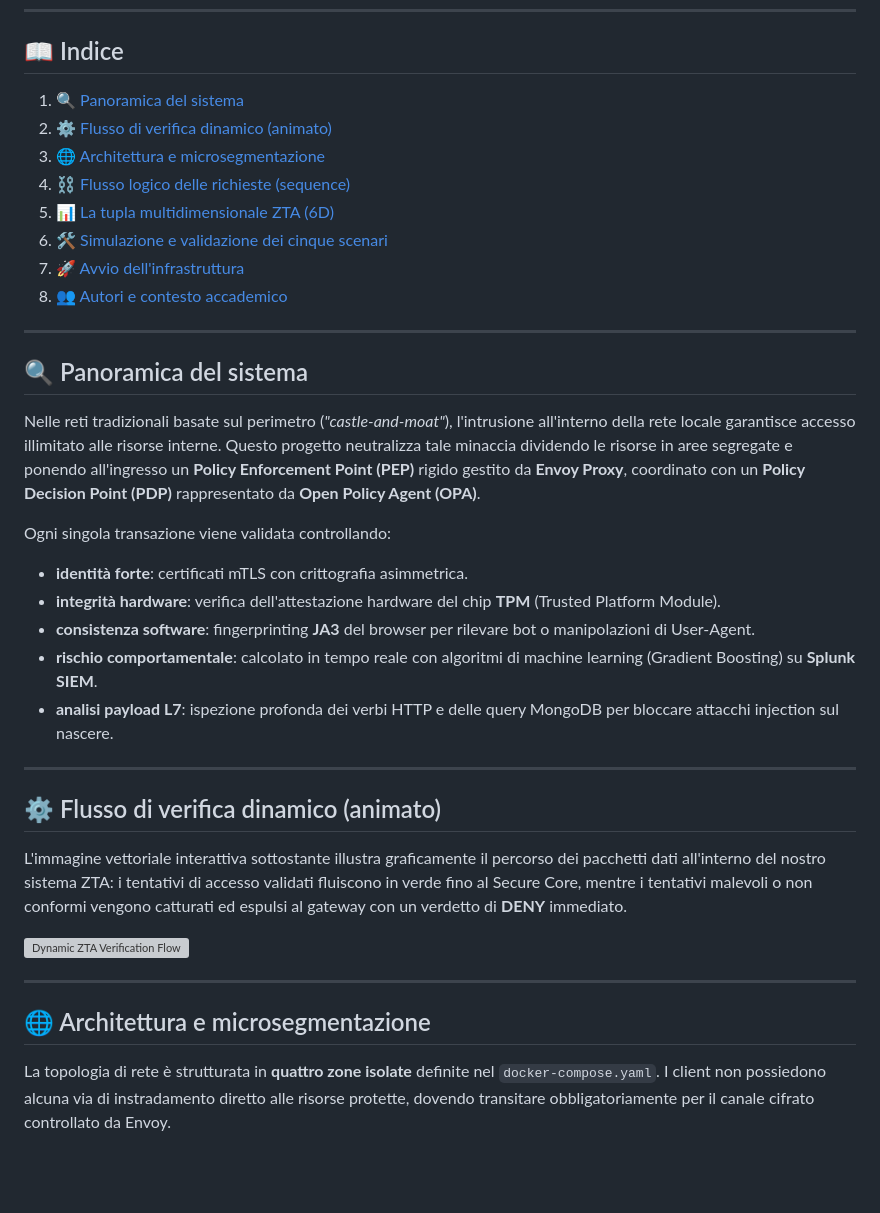
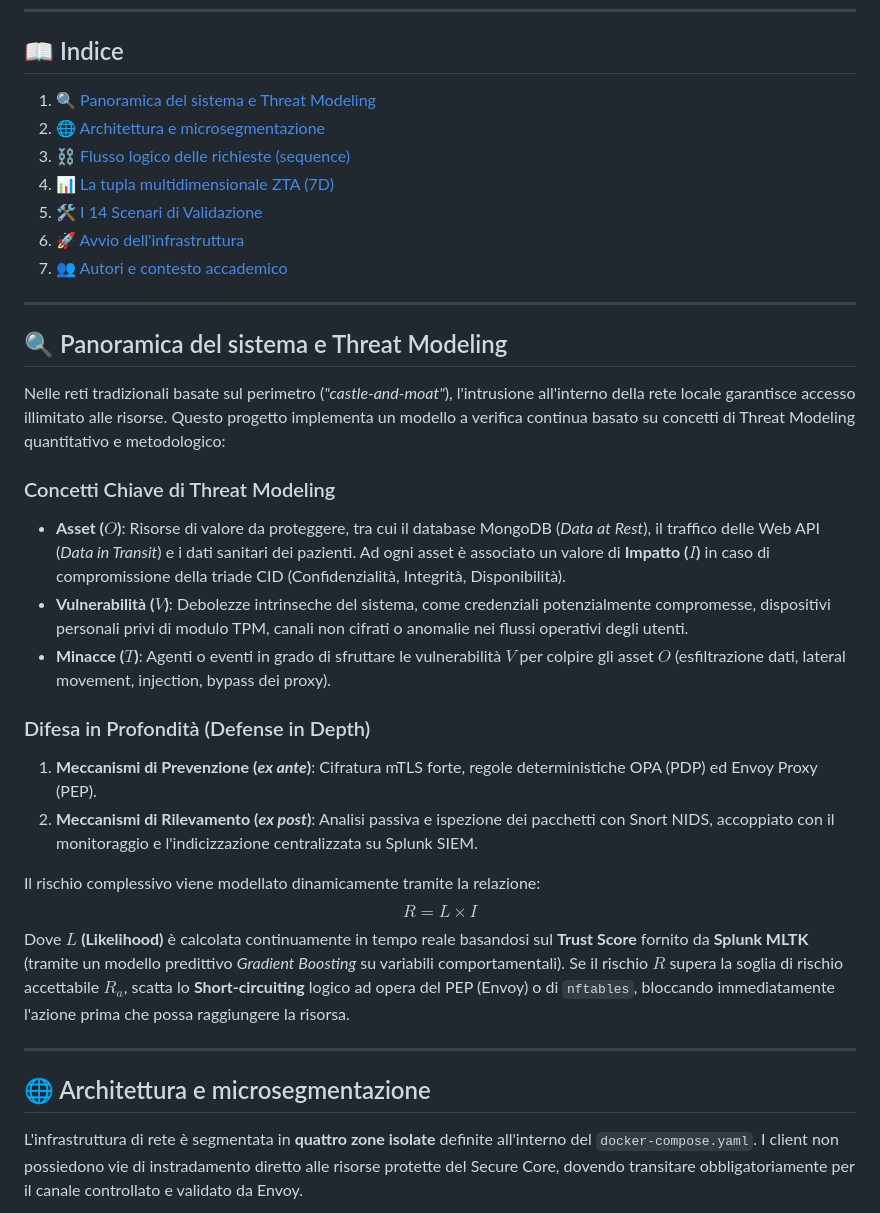
Before and after one commit to ndreeeee/Advanced-Cybersecurity-for-IT-Project, a Markdown page: README.md, the part around one of its changes. GitHub-like rendering; blank space fills up the shorter version; grey boxes are pictures that could not be loaded.

```diff
--- a/README.md
+++ b/README.md
@@ -26,36 +23,34 @@ L'obiettivo è la realizzazione pratica di un'infrastruttura di rete basata sul
 ---
 
 ## 📖 Indice
-1. [🔍 Panoramica del sistema](#-panoramica-del-sistema)
-2. [⚙️ Flusso di verifica dinamico (animato)](#%EF%B8%8F-flusso-di-verifica-dinamico-animato)
-3. [🌐 Architettura e microsegmentazione](#-architettura-e-microsegmentazione)
-4. [⛓️ Flusso logico delle richieste (sequence)](#%EF%B8%8F-flusso-logico-delle-richieste-sequence)
-5. [📊 La tupla multidimensionale ZTA (6D)](#-la-tupla-multidimensionale-zta-6d)
-6. [🛠️ Simulazione e validazione dei cinque scenari](#%EF%B8%8F-simulazione-e-validazione-dei-cinque-scenari)
-7. [🚀 Avvio dell'infrastruttura](#-avvio-dellinfrastruttura)
-8. [👥 Autori e contesto accademico](#-autori-e-contesto-accademico)
+1. [🔍 Panoramica del sistema e Threat Modeling](#-panoramica-del-sistema-e-threat-modeling)
+2. [🌐 Architettura e microsegmentazione](#-architettura-e-microsegmentazione)
+3. [⛓️ Flusso logico delle richieste (sequence)](#%EF%B8%8F-flusso-logico-delle-richieste-sequence)
+4. [📊 La tupla multidimensionale ZTA (7D)](#-la-tupla-multidimensionale-zta-7d)
+5. [🛠️ I 14 Scenari di Validazione](#%EF%B8%8F-i-14-scenari-di-validazione)
+6. [🚀 Avvio dell'infrastruttura](#-avvio-dellinfrastruttura)
+7. [👥 Autori e contesto accademico](#-autori-e-contesto-accademico)
 
 ---
 
-## 🔍 Panoramica del sistema
-Nelle reti tradizionali basate sul perimetro (*"castle-and-moat"*), l'intrusione all'interno della rete locale garantisce accesso illimitato alle risorse interne. Questo progetto neutralizza tale minaccia dividendo le risorse in aree segregate e ponendo all'ingresso un **Policy Enforcement Point (PEP)** rigido gestito da **Envoy Proxy**, coordinato con un **Policy Decision Point (PDP)** rappresentato da **Open Policy Agent (OPA)**.
+## 🔍 Panoramica del sistema e Threat Modeling
+Nelle reti tradizionali basate sul perimetro (*"castle-and-moat"*), l'intrusione all'interno della rete locale garantisce accesso illimitato alle risorse. Questo progetto implementa un modello a verifica continua basato su concetti di Threat Modeling quantitativo e metodologico:
 
-Ogni singola transazione viene validata controllando:
-- **identità forte**: certificati mTLS con crittografia asimmetrica.
-- **integrità hardware**: verifica dell'attestazione hardware del chip **TPM** (Trusted Platform Module).
-- **consistenza software**: fingerprinting **JA3** del browser per rilevare bot o manipolazioni di User-Agent.
-- **rischio comportamentale**: calcolato in tempo reale con algoritmi di machine learning (Gradient Boosting) su **Splunk SIEM**.
-- **analisi payload L7**: ispezione profonda dei verbi HTTP e delle query MongoDB per bloccare attacchi injection sul nascere.
+### Concetti Chiave di Threat Modeling
+*   **Asset ($O$)**: Risorse di valore da proteggere, tra cui il database MongoDB (*Data at Rest*), il traffico delle Web API (*Data in Transit*) e i dati sanitari dei pazienti. Ad ogni asset è associato un valore di **Impatto ($I$)** in caso di compromissione della triade CID (Confidenzialità, Integrità, Disponibilità).
+*   **Vulnerabilità ($V$)**: Debolezze intrinseche del sistema, come credenziali potenzialmente compromesse, dispositivi personali privi di modulo TPM, canali non cifrati o anomalie nei flussi operativi degli utenti.
+*   **Minacce ($T$)**: Agenti o eventi in grado di sfruttare le vulnerabilità $V$ per colpire gli asset $O$ (esfiltrazione dati, lateral movement, injection, bypass dei proxy).
 
----
+### Difesa in Profondità (Defense in Depth)
+1.  **Meccanismi di Prevenzione (*ex ante*)**: Cifratura mTLS forte, regole deterministiche OPA (PDP) ed Envoy Proxy (PEP).
+2.  **Meccanismi di Rilevamento (*ex post*)**: Analisi passiva e ispezione dei pacchetti con Snort NIDS, accoppiato con il monitoraggio e l'indicizzazione centralizzata su Splunk SIEM.
 
-## ⚙️ Flusso di verifica dinamico (animato)
-L'immagine vettoriale interattiva sottostante illustra graficamente il percorso dei pacchetti dati all'interno del nostro sistema ZTA: i tentativi di accesso validati fluiscono in verde fino al Secure Core, mentre i tentativi malevoli o non conformi vengono catturati ed espulsi al gateway con un verdetto di **DENY** immediato.
-
-![Dynamic ZTA Verification Flow](./docs/zta_verification_flow.svg)
+Il rischio complessivo viene modellato dinamicamente tramite la relazione:
+$$R = L \times I$$
+Dove **$L$ (Likelihood)** è calcolata continuamente in tempo reale basandosi sul **Trust Score** fornito da **Splunk MLTK** (tramite un modello predittivo *Gradient Boosting* su variabili comportamentali). Se il rischio $R$ supera la soglia di rischio accettabile $R_a$, scatta lo **Short-circuiting** logico ad opera del PEP (Envoy) o di `nftables`, bloccando immediatamente l'azione prima che possa raggiungere la risorsa.
 
 ---
 
 ## 🌐 Architettura e microsegmentazione
-La topologia di rete è strutturata in **quattro zone isolate** definite nel `docker-compose.yaml`. I client non possiedono alcuna via di instradamento diretto alle risorse protette, dovendo transitare obbligatoriamente per il canale cifrato controllato da Envoy.
+L'infrastruttura di rete è segmentata in **quattro zone isolate** definite all'interno del `docker-compose.yaml`. I client non possiedono vie di instradamento diretto alle risorse protette del Secure Core, dovendo transitare obbligatoriamente per il canale controllato e validato da Envoy.
 
```
Also changed, not shown: other parts of README.md (+96 -131 lines).
